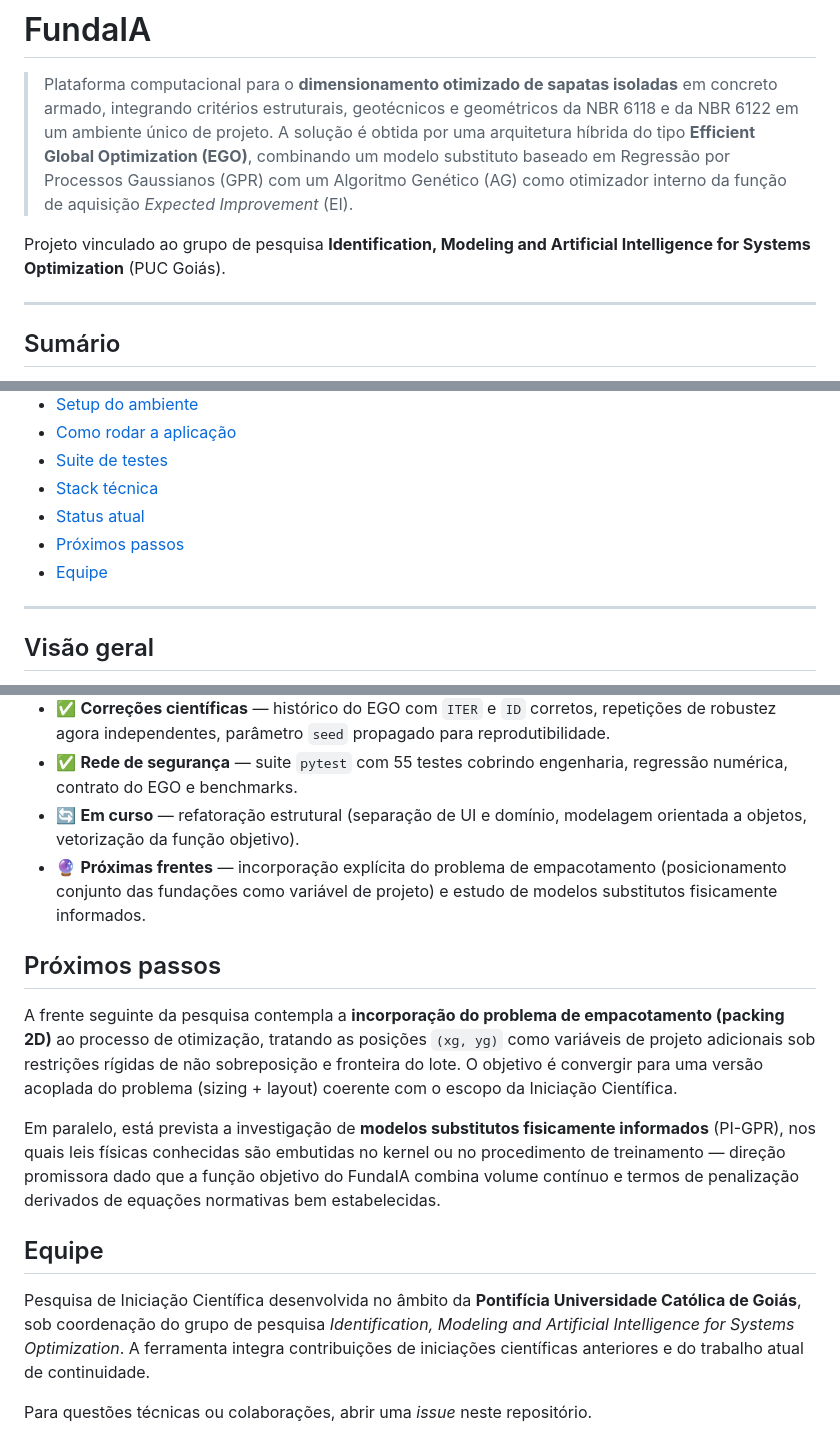
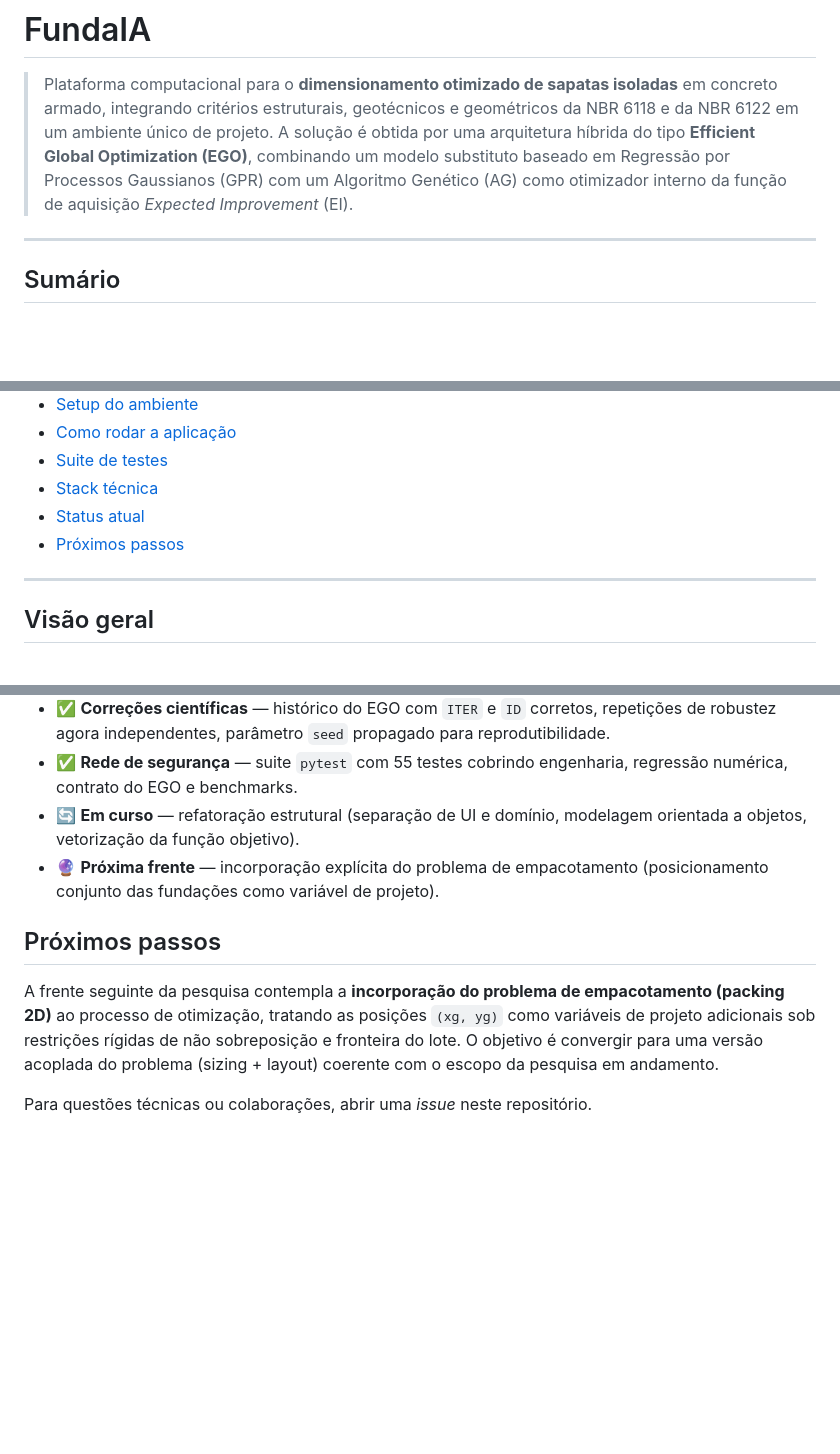
Before and after one commit to wmpjrufg/fundaai, a Markdown page: README.md, 3 parts joined by grey strips. GitHub-like rendering; blank space fills up the shorter version.

Commit message:
docs: remover referencia a fisica informada e secao Equipe do README
Ajustes no README:
  - Removida a mencao a "modelos substitutos fisicamente informados"
    (PI-GPR) tanto do bloco de status quanto da secao "Proximos passos".
    Ainda eh uma direcao em estudo pessoal e nao deve aparecer como
    frente oficial do projeto neste momento.
  - Removida a secao "Equipe" (e seu link no sumario). O projeto envolve
    pessoas de mais de uma instituicao; a sumarizacao institucional
    aqui era inapropriada.
  - Removida tambem a linha de creditos "Projeto vinculado ao grupo de
    pesquisa..." do bloco de visao geral, pelo mesmo motivo.
  - Mantida apenas uma linha neutra confirmando que o software esta
    associado a uma Iniciacao Cientifica em andamento.

```diff
--- a/README.md
+++ b/README.md
@@ -1,8 +1,6 @@
 # FundaIA
 
 > Plataforma computacional para o **dimensionamento otimizado de sapatas isoladas** em concreto armado, integrando critérios estruturais, geotécnicos e geométricos da NBR 6118 e da NBR 6122 em um ambiente único de projeto. A solução é obtida por uma arquitetura híbrida do tipo **Efficient Global Optimization (EGO)**, combinando um modelo substituto baseado em Regressão por Processos Gaussianos (GPR) com um Algoritmo Genético (AG) como otimizador interno da função de aquisição *Expected Improvement* (EI).
-
-Projeto vinculado ao grupo de pesquisa **Identification, Modeling and Artificial Intelligence for Systems Optimization** (PUC Goiás).
 
 ---
 
@@ -17,7 +15,6 @@ Projeto vinculado ao grupo de pesquisa **Identification, Modeling and Artificial
 - [Stack técnica](#stack-técnica)
 - [Status atual](#status-atual)
 - [Próximos passos](#próximos-passos)
-- [Equipe](#equipe)
 
 ---
 
@@ -202,16 +201,10 @@ O projeto está em **fase de saneamento de código e validação experimental**,
 - ✅ **Correções científicas** — histórico do EGO com `ITER` e `ID` corretos, repetições de robustez agora independentes, parâmetro `seed` propagado para reprodutibilidade.
 - ✅ **Rede de segurança** — suite `pytest` com 55 testes cobrindo engenharia, regressão numérica, contrato do EGO e benchmarks.
 - 🔄 **Em curso** — refatoração estrutural (separação de UI e domínio, modelagem orientada a objetos, vetorização da função objetivo).
-- 🔮 **Próximas frentes** — incorporação explícita do problema de empacotamento (posicionamento conjunto das fundações como variável de projeto) e estudo de modelos substitutos fisicamente informados.
+- 🔮 **Próxima frente** — incorporação explícita do problema de empacotamento (posicionamento conjunto das fundações como variável de projeto).
 
 ## Próximos passos
 
-A frente seguinte da pesquisa contempla a **incorporação do problema de empacotamento (packing 2D)** ao processo de otimização, tratando as posições `(xg, yg)` como variáveis de projeto adicionais sob restrições rígidas de não sobreposição e fronteira do lote. O objetivo é convergir para uma versão acoplada do problema (sizing + layout) coerente com o escopo da Iniciação Científica.
-
-Em paralelo, está prevista a investigação de **modelos substitutos fisicamente informados** (PI-GPR), nos quais leis físicas conhecidas são embutidas no kernel ou no procedimento de treinamento — direção promissora dado que a função objetivo do FundaIA combina volume contínuo e termos de penalização derivados de equações normativas bem estabelecidas.
-
-## Equipe
-
-Pesquisa de Iniciação Científica desenvolvida no âmbito da **Pontifícia Universidade Católica de Goiás**, sob coordenação do grupo de pesquisa *Identification, Modeling and Artificial Intelligence for Systems Optimization*. A ferramenta integra contribuições de iniciações científicas anteriores e do trabalho atual de continuidade.
+A frente seguinte da pesquisa contempla a **incorporação do problema de empacotamento (packing 2D)** ao processo de otimização, tratando as posições `(xg, yg)` como variáveis de projeto adicionais sob restrições rígidas de não sobreposição e fronteira do lote. O objetivo é convergir para uma versão acoplada do problema (sizing + layout) coerente com o escopo da pesquisa em andamento.
 
 Para questões técnicas ou colaborações, abrir uma *issue* neste repositório.
```
Also changed, not shown: other parts of README.md (+2 -0 lines).
